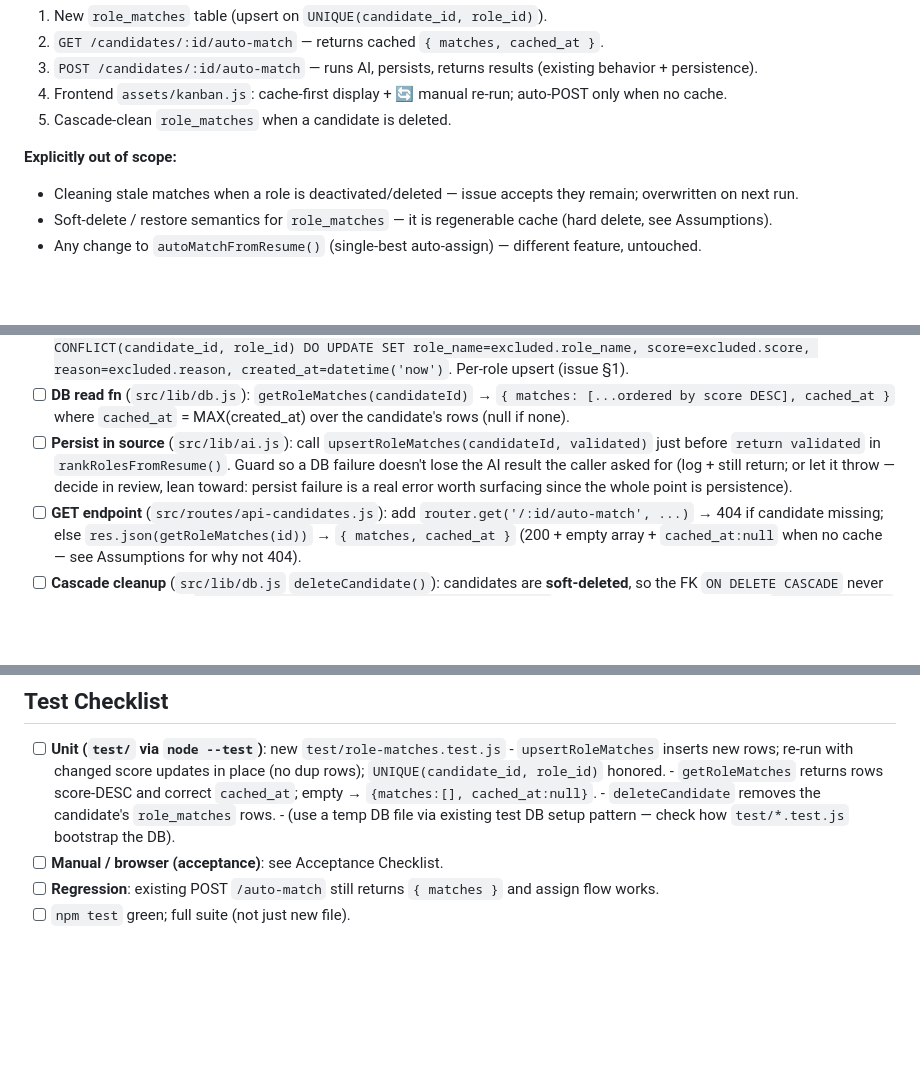
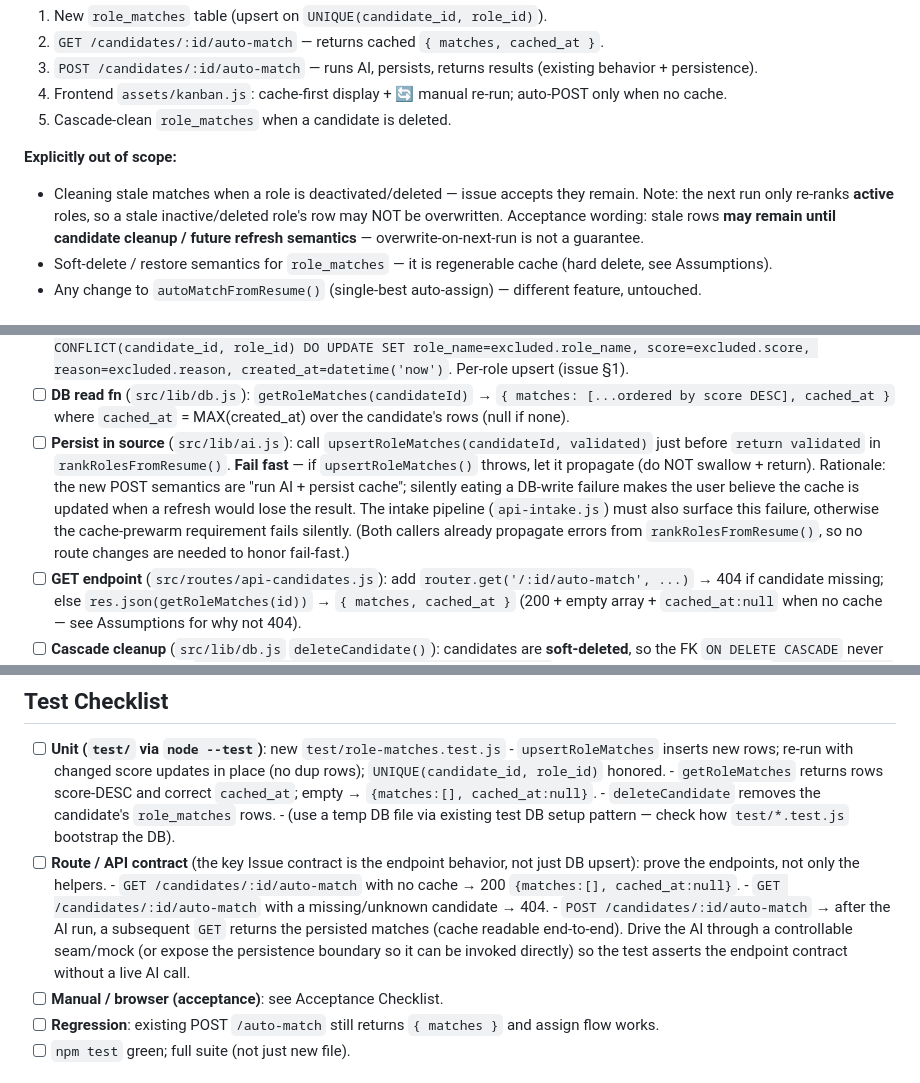
Before and after one commit to zz-howard/zylos-recruit, a Markdown page: docs/dev-plan-issue-74.md, 3 parts joined by grey strips. GitHub-like rendering; blank space fills up the shorter version.

Commit message:
docs: incorporate Jinglever plan review — route-level test, fail-fast persist, stale-row wording (#74)

```diff
--- a/docs/dev-plan-issue-74.md
+++ b/docs/dev-plan-issue-74.md
@@ -15,7 +15,10 @@ panel can load instantly from cache, with a 🔄 button to re-run the AI on dema
 5. Cascade-clean `role_matches` when a candidate is deleted.
 
 **Explicitly out of scope:**
-- Cleaning stale matches when a role is deactivated/deleted — issue accepts they remain; overwritten on next run.
+- Cleaning stale matches when a role is deactivated/deleted — issue accepts they remain. Note: the next run
+  only re-ranks **active** roles, so a stale inactive/deleted role's row may NOT be overwritten. Acceptance
+  wording: stale rows **may remain until candidate cleanup / future refresh semantics** — overwrite-on-next-run
+  is not a guarantee.
 - Soft-delete / restore semantics for `role_matches` — it is regenerable cache (hard delete, see Assumptions).
 - Any change to `autoMatchFromResume()` (single-best auto-assign) — different feature, untouched.
 
@@ -45,9 +48,12 @@ The function already holds `candidate` (→ `candidate.id`) and the `validated`
 - [ ] **DB read fn** (`src/lib/db.js`): `getRoleMatches(candidateId)` → `{ matches: [...ordered by score DESC],
       cached_at }` where `cached_at` = MAX(created_at) over the candidate's rows (null if none).
 - [ ] **Persist in source** (`src/lib/ai.js`): call `upsertRoleMatches(candidateId, validated)` just before
-      `return validated` in `rankRolesFromResume()`. Guard so a DB failure doesn't lose the AI result the
-      caller asked for (log + still return; or let it throw — decide in review, lean toward: persist failure
-      is a real error worth surfacing since the whole point is persistence).
+      `return validated` in `rankRolesFromResume()`. **Fail fast** — if `upsertRoleMatches()` throws, let it
+      propagate (do NOT swallow + return). Rationale: the new POST semantics are "run AI + persist cache";
+      silently eating a DB-write failure makes the user believe the cache is updated when a refresh would lose
+      the result. The intake pipeline (`api-intake.js`) must also surface this failure, otherwise the
+      cache-prewarm requirement fails silently. (Both callers already propagate errors from
+      `rankRolesFromResume()`, so no route changes are needed to honor fail-fast.)
 - [ ] **GET endpoint** (`src/routes/api-candidates.js`): add `router.get('/:id/auto-match', ...)` →
       404 if candidate missing; else `res.json(getRoleMatches(id))` → `{ matches, cached_at }`
       (200 + empty array + `cached_at:null` when no cache — see Assumptions for why not 404).
@@ -70,6 +76,13 @@ The function already holds `candidate` (→ `candidate.id`) and the `validated`
       - `getRoleMatches` returns rows score-DESC and correct `cached_at`; empty → `{matches:[], cached_at:null}`.
       - `deleteCandidate` removes the candidate's `role_matches` rows.
       - (use a temp DB file via existing test DB setup pattern — check how `test/*.test.js` bootstrap the DB).
+- [ ] **Route / API contract** (the key Issue contract is the endpoint behavior, not just DB upsert): prove the
+      endpoints, not only the helpers.
+      - `GET /candidates/:id/auto-match` with no cache → 200 `{matches:[], cached_at:null}`.
+      - `GET /candidates/:id/auto-match` with a missing/unknown candidate → 404.
+      - `POST /candidates/:id/auto-match` → after the AI run, a subsequent `GET` returns the persisted matches
+        (cache readable end-to-end). Drive the AI through a controllable seam/mock (or expose the persistence
+        boundary so it can be invoked directly) so the test asserts the endpoint contract without a live AI call.
 - [ ] **Manual / browser (acceptance)**: see Acceptance Checklist.
 - [ ] **Regression**: existing POST `/auto-match` still returns `{ matches }` and assign flow works.
 - [ ] `npm test` green; full suite (not just new file).
```
